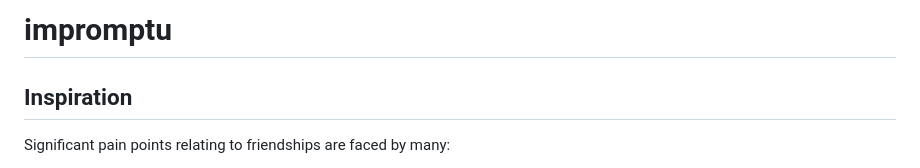
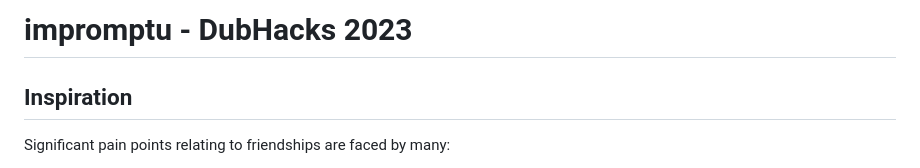
Before and after one commit to michelle-wangg/impromptu, a Markdown page: README.md, the part around the change. GitHub-like rendering.

```diff
--- a/README.md
+++ b/README.md
@@ -1,4 +1,4 @@
-# impromptu
+# impromptu - DubHacks 2023
 
 ## Inspiration
 
```
